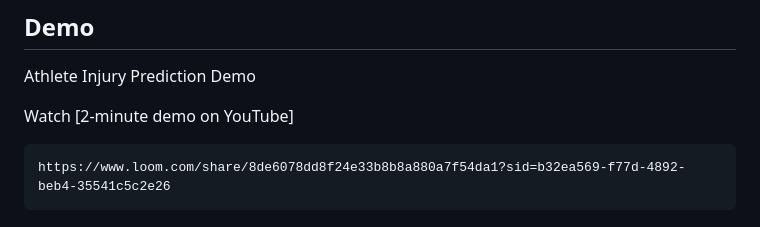
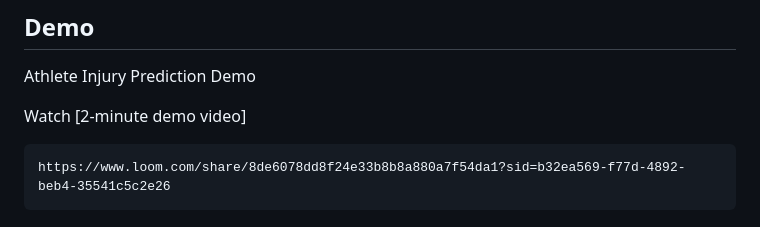
Before and after one commit to dean-daryl/multivariate-linear-regression, a Markdown page: README.md, the part around the change. Drawn GitHub-style.

````diff
--- a/README.md
+++ b/README.md
@@ -6,7 +6,7 @@ My mission is to reduce sports-related injuries by using machine learning to pre
 ## Demo
 Athlete Injury Prediction Demo
 
-Watch [2-minute demo on YouTube]
+Watch [2-minute demo video]
 
 ```
 https://www.loom.com/share/8de6078dd8f24e33b8b8a880a7f54da1?sid=b32ea569-f77d-4892-beb4-35541c5c2e26
````
